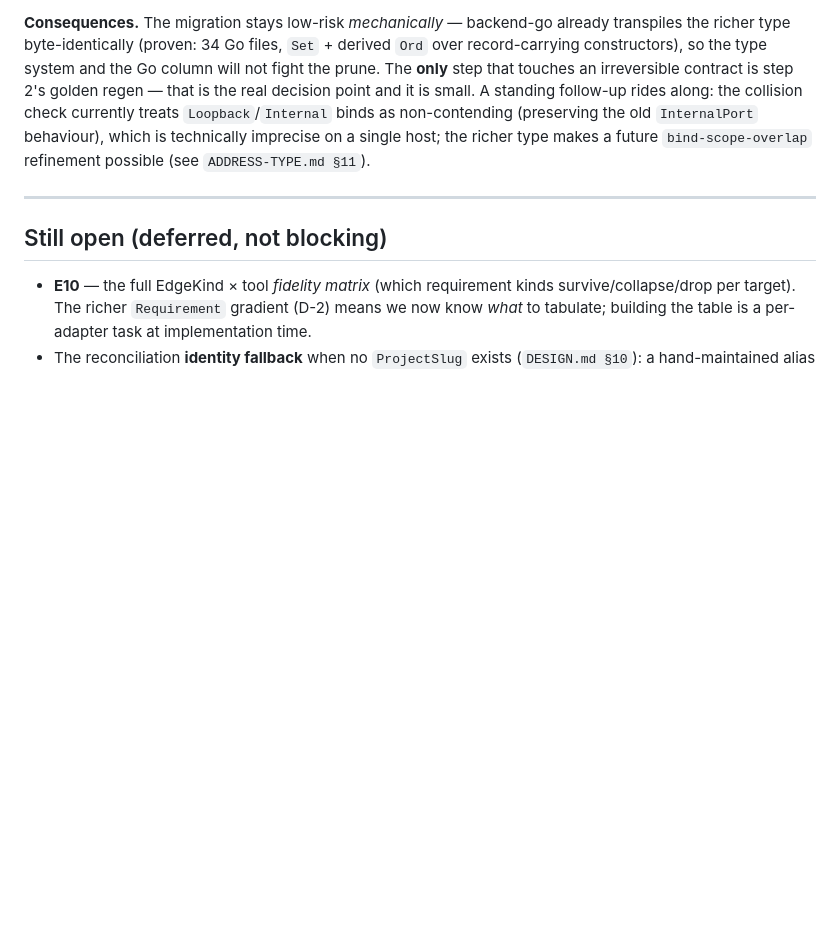
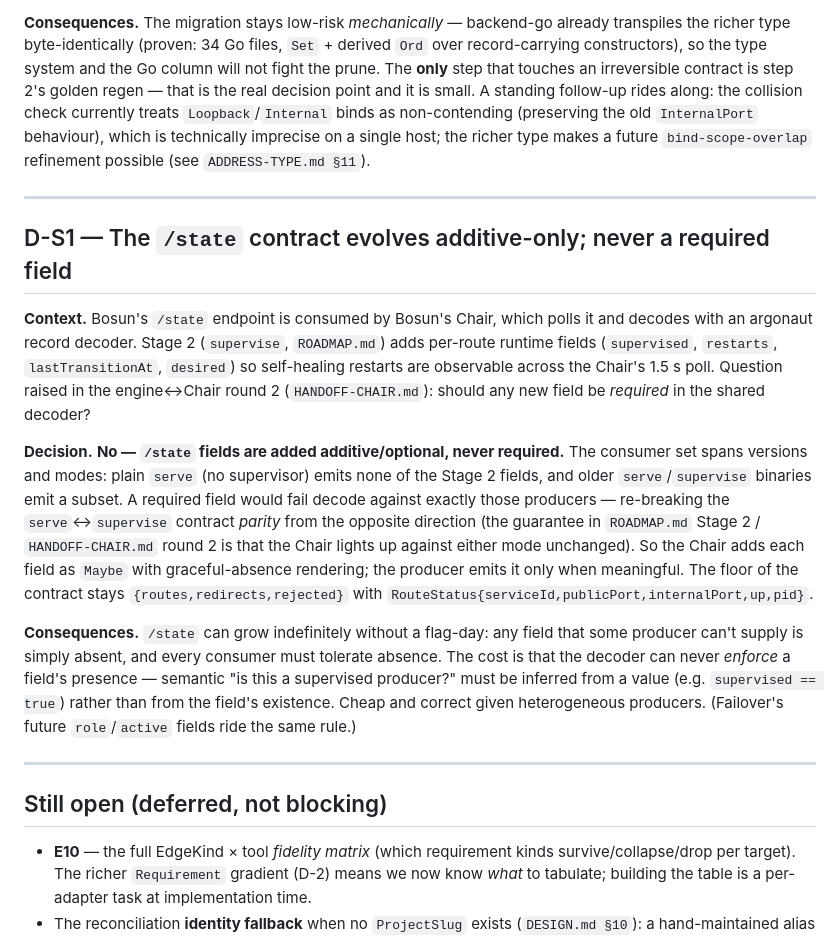
Before and after one commit to afcondon/bosun, a Markdown page: docs/DECISIONS.md, the part around the change. Rendered like a GitHub page; blank space fills up the shorter version.

Commit message:
docs: D-S1 — /state evolves additive-only, never a required field
Pins the Chair's round-3 resolution: the four Stage 2 /state fields
(supervised, restarts, lastTransitionAt, desired) ship additive/optional, none
required — a required field would break decode against plain serve and older
binaries, re-breaking serve<->supervise parity from the opposite direction.
Marks the HANDOFF-CHAIR open item resolved. Loop closed: every ask (1-3, A-F)
answered, no further contract asks from the Chair until Stage 2 produces a real
supervised /state.

Co-Authored-By: Claude Fable 5 <noreply@anthropic.com>

```diff
--- a/docs/DECISIONS.md
+++ b/docs/DECISIONS.md
@@ -233,6 +233,36 @@ richer type makes a future `bind-scope-overlap` refinement possible (see
 
 ---
 
+## D-S1 — The `/state` contract evolves additive-only; never a required field
+
+**Context.** Bosun's `/state` endpoint is consumed by Bosun's Chair, which polls
+it and decodes with an argonaut record decoder. Stage 2 (`supervise`,
+`ROADMAP.md`) adds per-route runtime fields (`supervised`, `restarts`,
+`lastTransitionAt`, `desired`) so self-healing restarts are observable across the
+Chair's 1.5 s poll. Question raised in the engine↔Chair round 2
+(`HANDOFF-CHAIR.md`): should any new field be *required* in the shared decoder?
+
+**Decision.** **No — `/state` fields are added additive/optional, never
+required.** The consumer set spans versions and modes: plain `serve` (no
+supervisor) emits none of the Stage 2 fields, and older `serve`/`supervise`
+binaries emit a subset. A required field would fail decode against exactly those
+producers — re-breaking the `serve`↔`supervise` contract *parity* from the
+opposite direction (the guarantee in `ROADMAP.md` Stage 2 / `HANDOFF-CHAIR.md`
+round 2 is that the Chair lights up against either mode unchanged). So the Chair adds each field as `Maybe`
+with graceful-absence rendering; the producer emits it only when meaningful. The
+floor of the contract stays `{routes,redirects,rejected}` with
+`RouteStatus{serviceId,publicPort,internalPort,up,pid}`.
+
+**Consequences.** `/state` can grow indefinitely without a flag-day: any field
+that some producer can't supply is simply absent, and every consumer must
+tolerate absence. The cost is that the decoder can never *enforce* a field's
+presence — semantic "is this a supervised producer?" must be inferred from a
+value (e.g. `supervised == true`) rather than from the field's existence. Cheap
+and correct given heterogeneous producers. (Failover's future `role`/`active`
+fields ride the same rule.)
+
+---
+
 ## Still open (deferred, not blocking)
 
 - **E10** — the full EdgeKind × tool *fidelity matrix* (which requirement
```
Also changed, not shown: docs/HANDOFF-CHAIR.md (+8 -3 lines).
